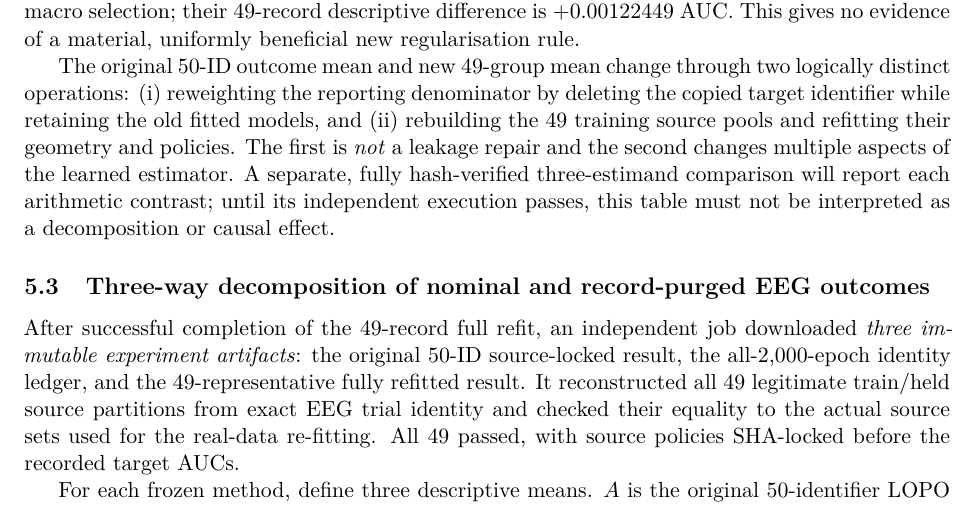
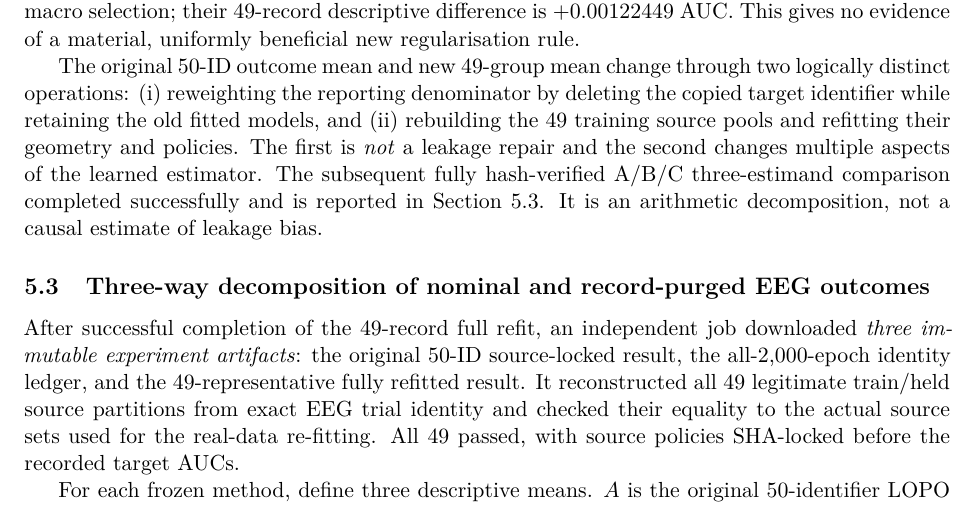
Before and after one commit to lindicaphxag-tech/kaggle, a LaTeX paper (research/defaultreg_bspc_v13/main_bspc_v28_INDEPENDENT_EPOCH_PROVENANCE.tex, which reads research/defaultreg_bspc_v13/121_v28_actual_49_record_full_refit.tex): part of page 25 of 29, cut so that both start at the same text. Compiled offline with pdfLaTeX.

Commit message:
paper(defaultreg): reconcile companion chronology with completed independent V28 cross-artifact verification

```diff
--- a/research/defaultreg_bspc_v13/121_v28_actual_49_record_full_refit.tex
+++ b/research/defaultreg_bspc_v13/121_v28_actual_49_record_full_refit.tex
@@ -54,7 +54,9 @@ fitted models, and (ii) rebuilding the 49 training
 source pools and refitting their geometry and policies.
 The first is \emph{not} a leakage repair and the
 second changes multiple aspects of the learned estimator.
-A separate, fully hash-verified three-estimand comparison
-will report each arithmetic contrast; until its
-independent execution passes, this table must not
-be interpreted as a decomposition or causal effect.
+The subsequent fully hash-verified A/B/C
+three-estimand comparison completed successfully
+and is reported in
+Section~\ref{sec:v28-three-estimands}.
+It is an arithmetic decomposition, not a causal
+estimate of leakage bias.
```
